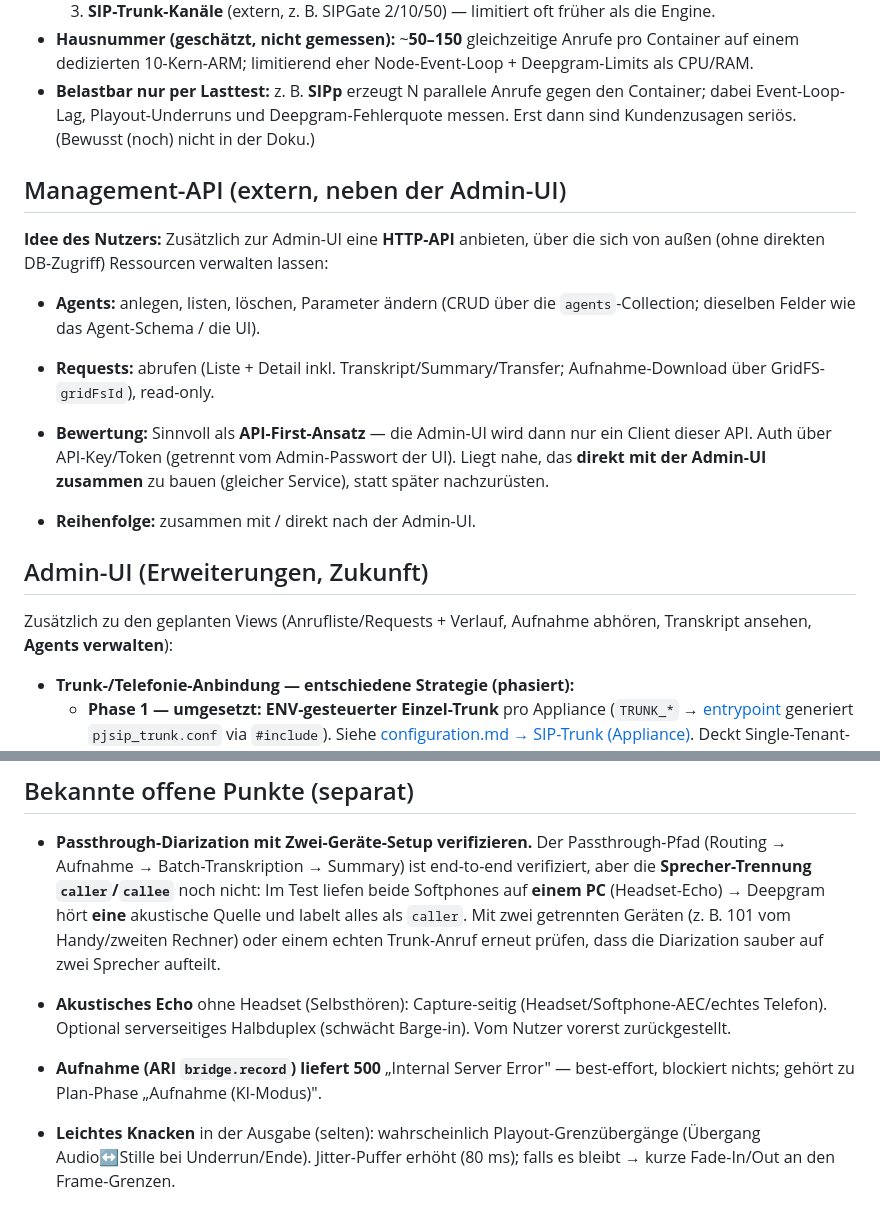
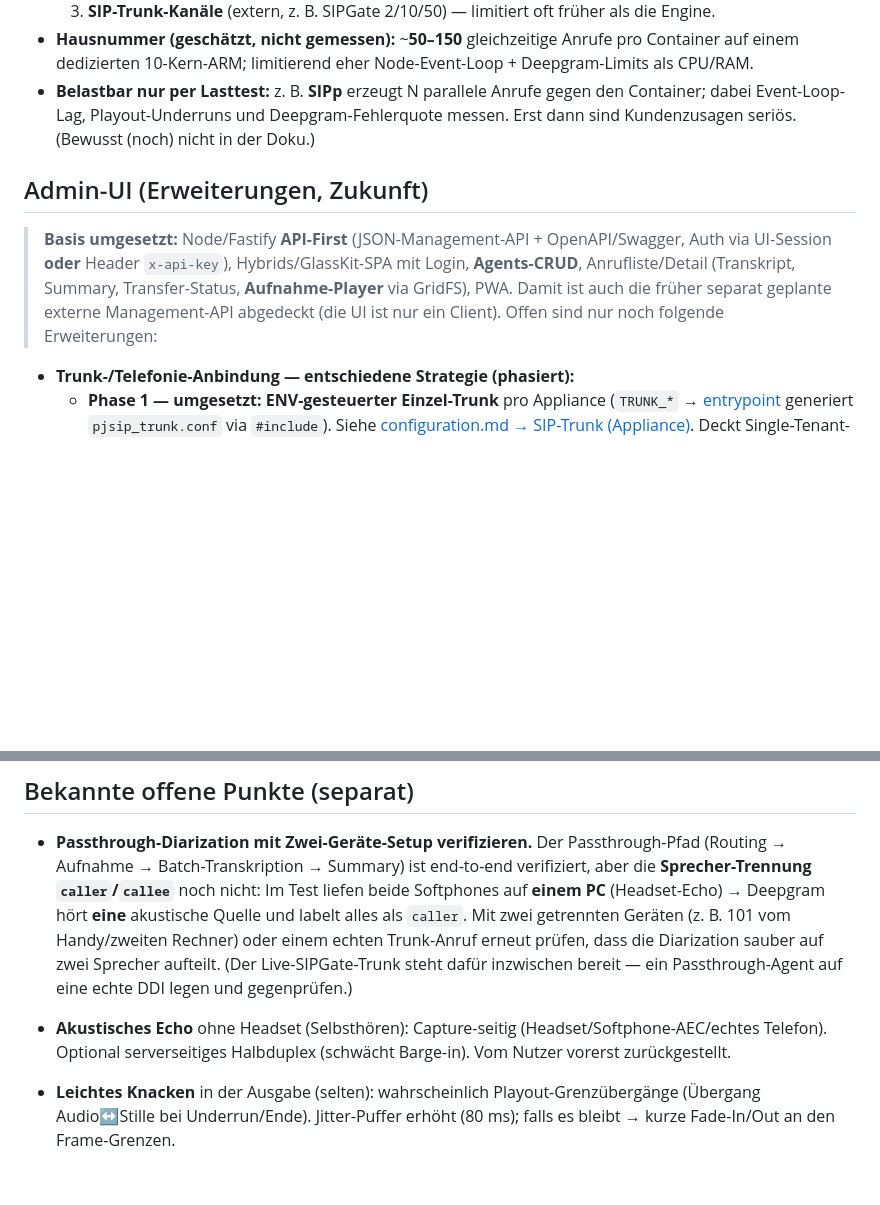
Before and after one commit to JUNGHERZ/Voice-Office-Hub, a Markdown page: docs/backlog.md, 2 parts joined by grey strips. GitHub-like rendering; blank space fills up the shorter version.

Commit message:
docs(backlog): drop resolved items (management-API, admin-UI base, recording 500)

```diff
--- a/docs/backlog.md
+++ b/docs/backlog.md
@@ -110,25 +110,14 @@ skalieren muss?
   dabei Event-Loop-Lag, Playout-Underruns und Deepgram-Fehlerquote messen. Erst dann sind
   Kundenzusagen seriös. (Bewusst (noch) nicht in der Doku.)
 
-## Management-API (extern, neben der Admin-UI)
-
-**Idee des Nutzers:** Zusätzlich zur Admin-UI eine **HTTP-API** anbieten, über die sich von außen
-(ohne direkten DB-Zugriff) Ressourcen verwalten lassen:
-
-- **Agents:** anlegen, listen, löschen, Parameter ändern (CRUD über die `agents`-Collection;
-  dieselben Felder wie das Agent-Schema / die UI).
-- **Requests:** abrufen (Liste + Detail inkl. Transkript/Summary/Transfer; Aufnahme-Download
-  über GridFS-`gridFsId`), read-only.
-
-- **Bewertung:** Sinnvoll als **API-First-Ansatz** — die Admin-UI wird dann nur ein Client dieser
-  API. Auth über API-Key/Token (getrennt vom Admin-Passwort der UI). Liegt nahe, das **direkt mit
-  der Admin-UI zusammen** zu bauen (gleicher Service), statt später nachzurüsten.
-- **Reihenfolge:** zusammen mit / direkt nach der Admin-UI.
-
 ## Admin-UI (Erweiterungen, Zukunft)
 
-Zusätzlich zu den geplanten Views (Anrufliste/Requests + Verlauf, Aufnahme abhören, Transkript
-ansehen, **Agents verwalten**):
+> **Basis umgesetzt:** Node/Fastify **API-First** (JSON-Management-API + OpenAPI/Swagger,
+> Auth via UI-Session **oder** Header `x-api-key`), Hybrids/GlassKit-SPA mit Login,
+> **Agents-CRUD**, Anrufliste/Detail (Transkript, Summary, Transfer-Status, **Aufnahme-Player**
+> via GridFS), PWA. Damit ist auch die früher separat geplante externe Management-API abgedeckt
+> (die UI ist nur ein Client). Offen sind nur noch folgende Erweiterungen:
+
 - **Trunk-/Telefonie-Anbindung — entschiedene Strategie (phasiert):**
   - **Phase 1 — umgesetzt:** **ENV-gesteuerter Einzel-Trunk** pro Appliance (`TRUNK_*` →
     [entrypoint](../docker/entrypoint.sh) generiert `pjsip_trunk.conf` via `#include`). Siehe
@@ -149,11 +138,11 @@ ansehen, **Agents verwalten**):
   **einem PC** (Headset-Echo) → Deepgram hört **eine** akustische Quelle und labelt alles als
   `caller`. Mit zwei getrennten Geräten (z. B. 101 vom Handy/zweiten Rechner) oder einem echten
   Trunk-Anruf erneut prüfen, dass die Diarization sauber auf zwei Sprecher aufteilt.
+  (Der Live-SIPGate-Trunk steht dafür inzwischen bereit — ein Passthrough-Agent auf eine echte DDI
+  legen und gegenprüfen.)
 
 - **Akustisches Echo** ohne Headset (Selbsthören): Capture-seitig (Headset/Softphone-AEC/echtes
   Telefon). Optional serverseitiges Halbduplex (schwächt Barge-in). Vom Nutzer vorerst zurückgestellt.
-- **Aufnahme (ARI `bridge.record`) liefert 500** „Internal Server Error" — best-effort, blockiert
-  nichts; gehört zu Plan-Phase „Aufnahme (KI-Modus)".
 - **Leichtes Knacken** in der Ausgabe (selten): wahrscheinlich Playout-Grenzübergänge (Übergang
   Audio↔Stille bei Underrun/Ende). Jitter-Puffer erhöht (80 ms); falls es bleibt → kurze Fade-In/Out
   an den Frame-Grenzen.
```
